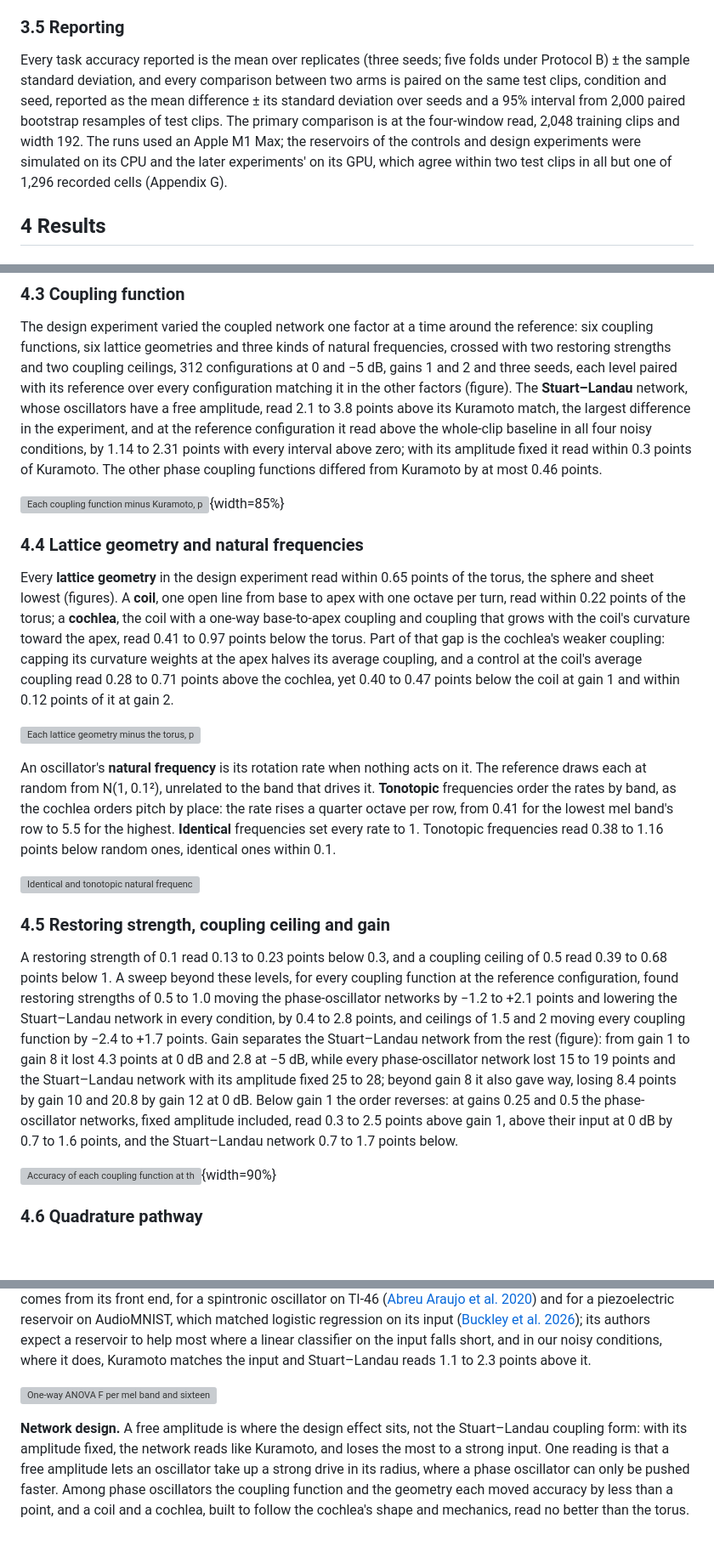
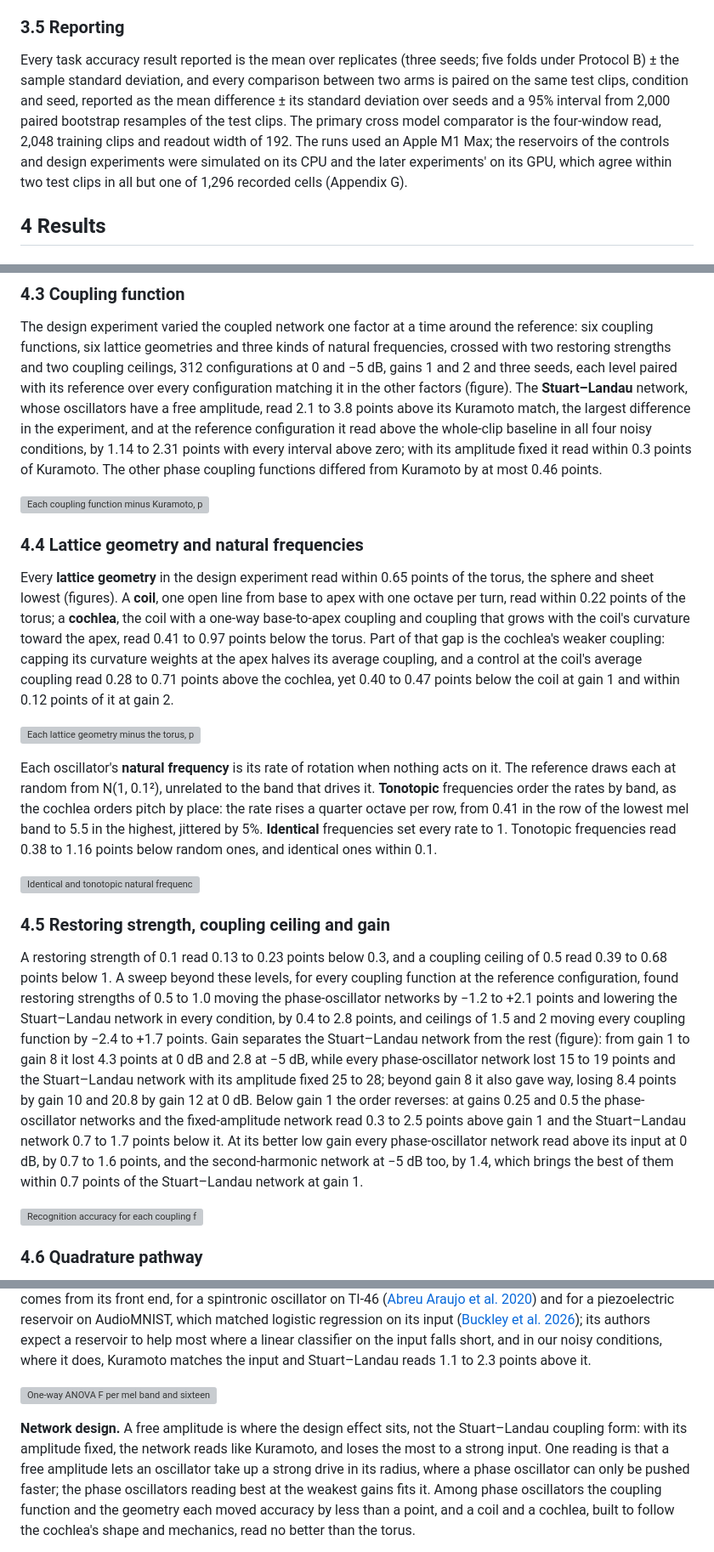
Before and after one commit to ekryski/oscillator-research, a Markdown page: papers/02-untrained-reservoirs/spoken-digit-recognition-without-training-DRAFT.md, 3 parts joined by grey strips. Shown at 85% size. Rendered like a GitHub page; blank space fills up the shorter version; grey boxes are pictures that could not be loaded.

```diff
--- a/papers/02-untrained-reservoirs/spoken-digit-recognition-without-training-DRAFT.md
+++ b/papers/02-untrained-reservoirs/spoken-digit-recognition-without-training-DRAFT.md
@@ -38,7 +38,7 @@ The audio drives a reservoir in one of two ways as an A/B comparison: the **spec
 
 ### 3.5 Reporting
 
-Every task accuracy reported is the mean over replicates (three seeds; five folds under Protocol B) ± the sample standard deviation, and every comparison between two arms is paired on the same test clips, condition and seed, reported as the mean difference ± its standard deviation over seeds and a 95% interval from 2,000 paired bootstrap resamples of test clips. The primary comparison is at the four-window read, 2,048 training clips and width 192. The runs used an Apple M1 Max; the reservoirs of the controls and design experiments were simulated on its CPU and the later experiments' on its GPU, which agree within two test clips in all but one of 1,296 recorded cells (Appendix G).
+Every task accuracy result reported is the mean over replicates (three seeds; five folds under Protocol B) ± the sample standard deviation, and every comparison between two arms is paired on the same test clips, condition and seed, reported as the mean difference ± its standard deviation over seeds and a 95% interval from 2,000 paired bootstrap resamples of the test clips. The primary cross model comparator is the four-window read, 2,048 training clips and readout width of 192. The runs used an Apple M1 Max; the reservoirs of the controls and design experiments were simulated on its CPU and the later experiments' on its GPU, which agree within two test clips in all but one of 1,296 recorded cells (Appendix G).
 
 ## 4 Results
 
@@ -58,7 +58,7 @@ The figure shows every arm on the order task, averaged over the five digit pairs
 
 The design experiment varied the coupled network one factor at a time around the reference: six coupling functions, six lattice geometries and three kinds of natural frequencies, crossed with two restoring strengths and two coupling ceilings, 312 configurations at 0 and −5 dB, gains 1 and 2 and three seeds, each level paired with its reference over every configuration matching it in the other factors (figure). The **Stuart–Landau** network, whose oscillators have a free amplitude, read 2.1 to 3.8 points above its Kuramoto match, the largest difference in the experiment, and at the reference configuration it read above the whole-clip baseline in all four noisy conditions, by 1.14 to 2.31 points with every interval above zero; with its amplitude fixed it read within 0.3 points of Kuramoto. The other phase coupling functions differed from Kuramoto by at most 0.46 points.
 
-![Each coupling function minus Kuramoto, per noise level and gain, paired over every configuration that matches it in the other factors: the mean over three seeds (marker) and the 95% paired bootstrap interval over test clips (line). Dotted line, no difference.](resources/figures/c4-coupling-functions.png){width=85%}
+![Each coupling function minus Kuramoto, per noise level and gain, paired over every configuration that matches it in the other factors: the mean over three seeds (marker) and the 95% paired bootstrap interval over test clips (line). Dotted line, no difference.](resources/figures/c4-coupling-functions.png)
 
 ### 4.4 Lattice geometry and natural frequencies
 
@@ -66,15 +66,15 @@ Every **lattice geometry** in the design experiment read within 0.65 points of t
 
 ![Each lattice geometry minus the torus, per noise level and gain: the mean over three seeds (marker) and the 95% paired bootstrap interval over test clips (line). The first five are paired over every design configuration that matches them in the other factors; the coil, the cochlea and the cochlea at the coil's average coupling (right of the line) come from the cochlea experiment and are paired over its twelve configurations. Dotted line, no difference.](resources/figures/c4-lattice-geometries.png)
 
-An oscillator's **natural frequency** is its rotation rate when nothing acts on it. The reference draws each at random from N(1, 0.1²), unrelated to the band that drives it. **Tonotopic** frequencies order the rates by band, as the cochlea orders pitch by place: the rate rises a quarter octave per row, from 0.41 for the lowest mel band's row to 5.5 for the highest. **Identical** frequencies set every rate to 1. Tonotopic frequencies read 0.38 to 1.16 points below random ones, identical ones within 0.1.
+Each oscillator's **natural frequency** is its rate of rotation when nothing acts on it. The reference draws each at random from N(1, 0.1²), unrelated to the band that drives it. **Tonotopic** frequencies order the rates by band, as the cochlea orders pitch by place: the rate rises a quarter octave per row, from 0.41 in the row of the lowest mel band to 5.5 in the highest, jittered by 5%. **Identical** frequencies set every rate to 1. Tonotopic frequencies read 0.38 to 1.16 points below random ones, and identical ones within 0.1.
 
 ![Identical and tonotopic natural frequencies minus random ones, per noise level and gain, paired and drawn as for the coupling functions. Dotted line, no difference.](resources/figures/c4-natural-frequencies.png)
 
 ### 4.5 Restoring strength, coupling ceiling and gain
 
-A restoring strength of 0.1 read 0.13 to 0.23 points below 0.3, and a coupling ceiling of 0.5 read 0.39 to 0.68 points below 1. A sweep beyond these levels, for every coupling function at the reference configuration, found restoring strengths of 0.5 to 1.0 moving the phase-oscillator networks by −1.2 to +2.1 points and lowering the Stuart–Landau network in every condition, by 0.4 to 2.8 points, and ceilings of 1.5 and 2 moving every coupling function by −2.4 to +1.7 points. Gain separates the Stuart–Landau network from the rest (figure): from gain 1 to gain 8 it lost 4.3 points at 0 dB and 2.8 at −5 dB, while every phase-oscillator network lost 15 to 19 points and the Stuart–Landau network with its amplitude fixed 25 to 28; beyond gain 8 it also gave way, losing 8.4 points by gain 10 and 20.8 by gain 12 at 0 dB. Below gain 1 the order reverses: at gains 0.25 and 0.5 the phase-oscillator networks, fixed amplitude included, read 0.3 to 2.5 points above gain 1, above their input at 0 dB by 0.7 to 1.6 points, and the Stuart–Landau network 0.7 to 1.7 points below.
+A restoring strength of 0.1 read 0.13 to 0.23 points below 0.3, and a coupling ceiling of 0.5 read 0.39 to 0.68 points below 1. A sweep beyond these levels, for every coupling function at the reference configuration, found restoring strengths of 0.5 to 1.0 moving the phase-oscillator networks by −1.2 to +2.1 points and lowering the Stuart–Landau network in every condition, by 0.4 to 2.8 points, and ceilings of 1.5 and 2 moving every coupling function by −2.4 to +1.7 points. Gain separates the Stuart–Landau network from the rest (figure): from gain 1 to gain 8 it lost 4.3 points at 0 dB and 2.8 at −5 dB, while every phase-oscillator network lost 15 to 19 points and the Stuart–Landau network with its amplitude fixed 25 to 28; beyond gain 8 it also gave way, losing 8.4 points by gain 10 and 20.8 by gain 12 at 0 dB. Below gain 1 the order reverses: at gains 0.25 and 0.5 the phase-oscillator networks and the fixed-amplitude network read 0.3 to 2.5 points above gain 1 and the Stuart–Landau network 0.7 to 1.7 points below it. At its better low gain every phase-oscillator network read above its input at 0 dB, by 0.7 to 1.6 points, and the second-harmonic network at −5 dB too, by 1.4, which brings the best of them within 0.7 points of the Stuart–Landau network at gain 1.
 
-![Accuracy of each coupling function at the reference configuration against restoring strength (at coupling ceiling 1) and coupling ceiling (at restoring strength 0.3), both at input gain 1, and against input gain, at 0 dB (top) and −5 dB (bottom): design and sweep levels, 2,048 training clips. Mean ± one standard deviation over three seeds; dotted line, the reference setting.](resources/figures/c6-restoring-ceiling-gain.png){width=90%}
+![Recognition accuracy for each coupling function at the reference configuration against restoring strength (at coupling ceiling 1) and coupling ceiling (at restoring strength 0.3), both at input gain 1, and against input gain, at 0 dB (top) and −5 dB (bottom): the design experiment's levels with the sweep's, at 2,048 training clips. Mean over three seeds; error bars, one standard deviation; dotted line, the reference setting.](resources/figures/c6-restoring-ceiling-gain.png)
 
 ### 4.6 Quadrature pathway
 
@@ -90,5 +90,5 @@ Widening the readout from 192 to 1,024 and 4,096 features raised every arm that
 
 ![One-way ANOVA F per mel band and sixteenth of the clip for the input (the spectrogram) and three reservoirs at 0 dB and gain 1, over the 2,048 training clips of seed 0; the dotted line marks the end of the 16-frame warm-up, and each panel has its own colour scale. Right: mean F per band.](resources/figures/c7-anova-f.png)
 
-**Network design.** A free amplitude is where the design effect sits, not the Stuart–Landau coupling form: with its amplitude fixed, the network reads like Kuramoto, and loses the most to a strong input. One reading is that a free amplitude lets an oscillator take up a strong drive in its radius, where a phase oscillator can only be pushed faster. Among phase oscillators the coupling function and the geometry each moved accuracy by less than a point, and a coil and a cochlea, built to follow the cochlea's shape and mechanics, read no better than the torus.
+**Network design.** A free amplitude is where the design effect sits, not the Stuart–Landau coupling form: with its amplitude fixed, the network reads like Kuramoto, and loses the most to a strong input. One reading is that a free amplitude lets an oscillator take up a strong drive in its radius, where a phase oscillator can only be pushed faster; the phase oscillators reading best at the weakest gains fits it. Among phase oscillators the coupling function and the geometry each moved accuracy by less than a point, and a coil and a cochlea, built to follow the cochlea's shape and mechanics, read no better than the torus.
 
```
Also changed, not shown: other parts of papers/02-untrained-reservoirs/spoken-digit-recognition-without-training-DRAFT.md (+4 -4 lines).
